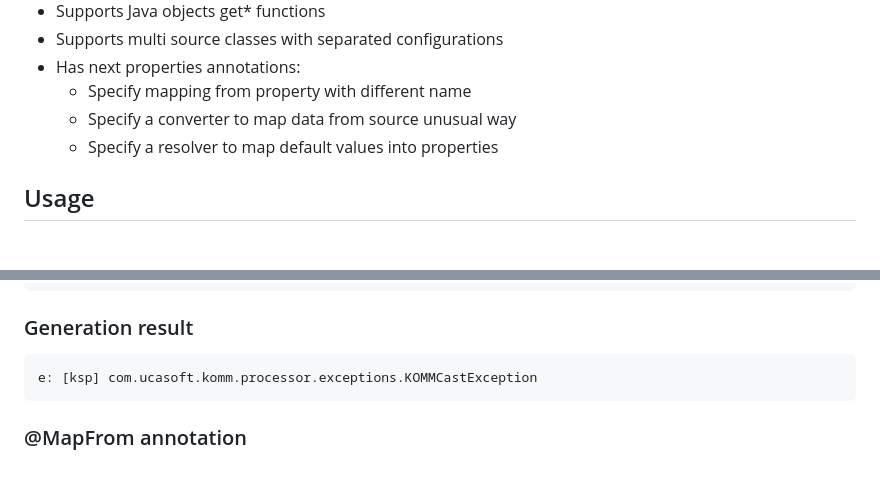
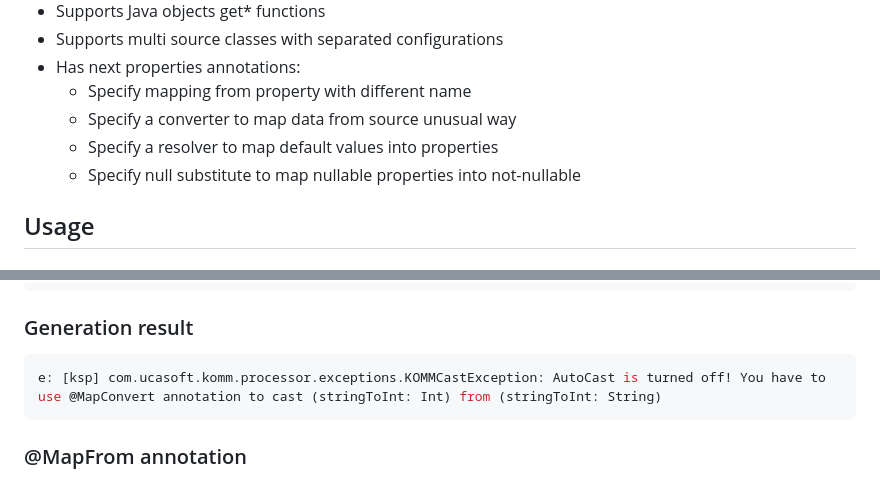
Before and after one commit to Scogun/komm, a Markdown page: README.md, 2 parts joined by grey strips. Drawn GitHub-style.

````diff
--- a/README.md
+++ b/README.md
@@ -14,6 +14,7 @@ The **Kotlin Object Multiplatform Mapper** provides you a possibility to generat
   * Specify mapping from property with different name
   * Specify a converter to map data from source unusual way
   * Specify a resolver to map default values into properties
+  * Specify null substitute to map nullable properties into not-nullable
 
 ## Usage
 ### Add with Gradle
@@ -114,7 +115,7 @@ data class DestinationObject(
 ```
 ### Generation result
 ```console
-e: [ksp] com.ucasoft.komm.processor.exceptions.KOMMCastException
+e: [ksp] com.ucasoft.komm.processor.exceptions.KOMMCastException: AutoCast is turned off! You have to use @MapConvert annotation to cast (stringToInt: Int) from (stringToInt: String)
 ```
 
 ### @MapFrom annotation
````
Also changed, not shown: other parts of README.md (+50 -0 lines).
